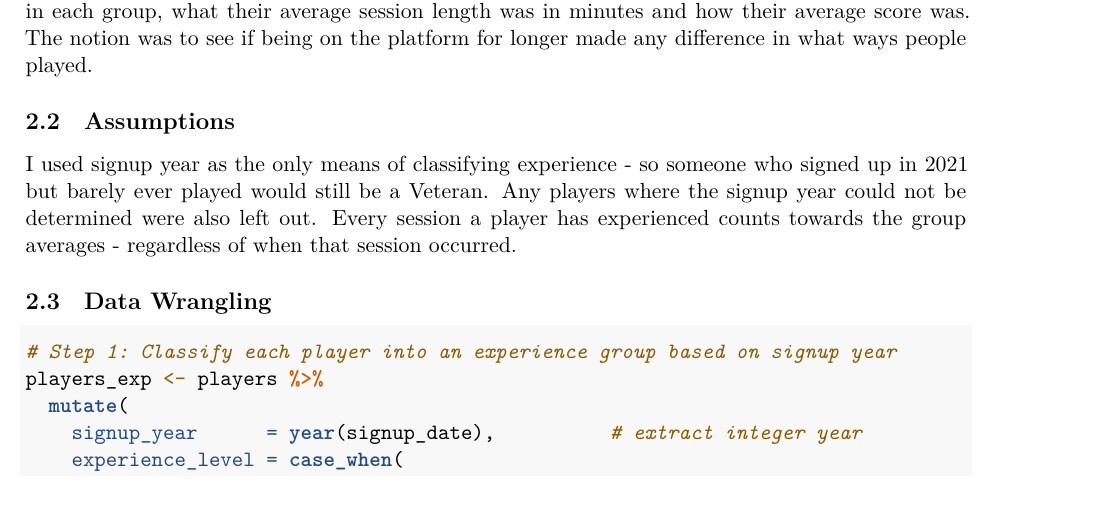
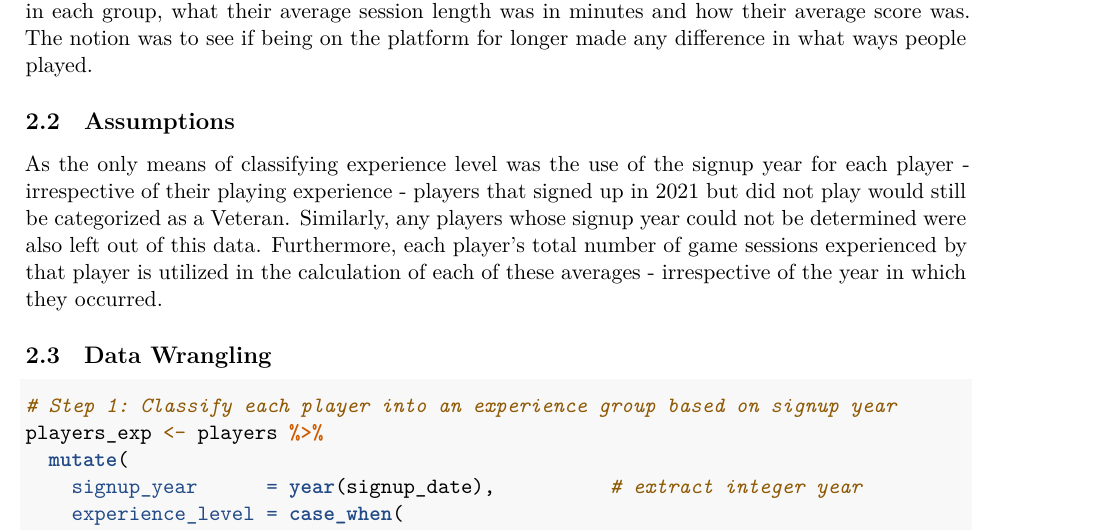
Before and after one commit to RRRRRR12345bigd/assignment-1, an R Markdown document (assignment.Rmd): part of page 5 of 16, cut so that both start at the same text. Rendered offline with R 4.5, knitr and Pandoc, then LaTeX, with nearby package versions.

Commit message:
some changes in assumption

```diff
--- a/assignment.Rmd
+++ b/assignment.Rmd
@@ -98,7 +98,7 @@ For this task I had to split players into three groups depending on when they si
 
 ## Assumptions
 
-I used signup year as the only means of classifying experience - so someone who signed up in 2021 but barely ever played would still be a Veteran. Any players where the signup year could not be determined were also left out. Every session a player has experienced counts towards the group averages - regardless of when that session occurred.
+As the only means of classifying experience level was the use of the signup year for each player - irrespective of their playing experience - players that signed up in 2021 but did not play would still be categorized as a Veteran. Similarly, any players whose signup year could not be determined were also left out of this data. Furthermore, each player’s total number of game sessions experienced by that player is utilized in the calculation of each of these averages - irrespective of the year in which they occurred.
 
 ## Data Wrangling
 
```
